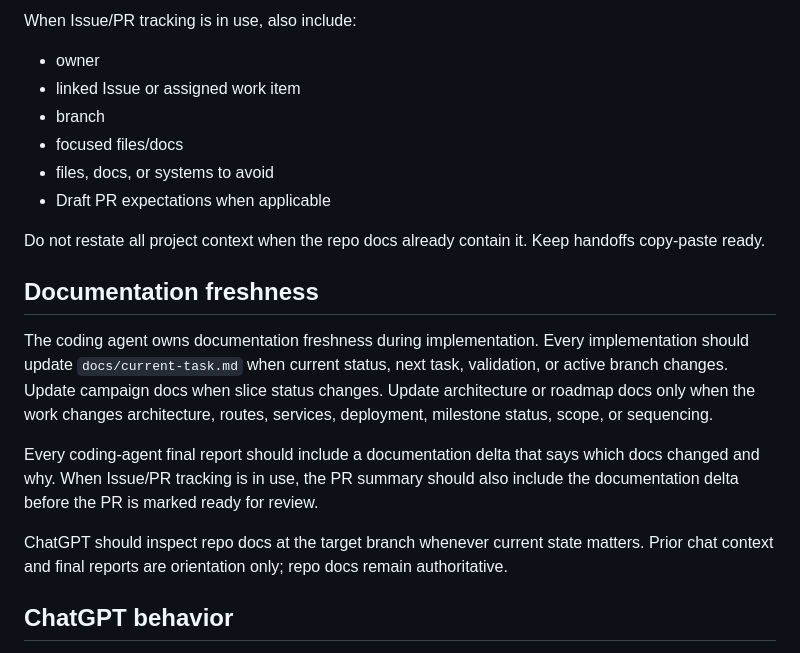
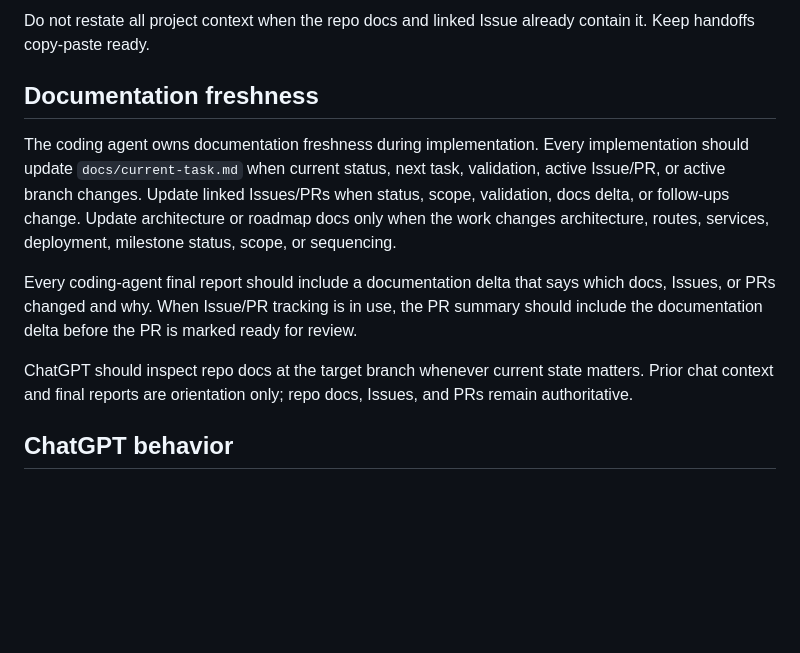
Before and after one commit to Jaksa576/llm-coding-workflow-guide, a Markdown page: llm-workflow-primer.md, the part around one of its changes. GitHub-like rendering; blank space fills up the shorter version.

```diff
--- a/llm-workflow-primer.md
+++ b/llm-workflow-primer.md
@@ -82,22 +68,13 @@ Coding-agent handoffs should include:
 
-When Issue/PR tracking is in use, also include:
-
-- owner
-- linked Issue or assigned work item
-- branch
-- focused files/docs
-- files, docs, or systems to avoid
-- Draft PR expectations when applicable
-
-Do not restate all project context when the repo docs already contain it. Keep handoffs copy-paste ready.
+Do not restate all project context when the repo docs and linked Issue already contain it. Keep handoffs copy-paste ready.
 
 ## Documentation freshness
 
-The coding agent owns documentation freshness during implementation. Every implementation should update `docs/current-task.md` when current status, next task, validation, or active branch changes. Update campaign docs when slice status changes. Update architecture or roadmap docs only when the work changes architecture, routes, services, deployment, milestone status, scope, or sequencing.
+The coding agent owns documentation freshness during implementation. Every implementation should update `docs/current-task.md` when current status, next task, validation, active Issue/PR, or active branch changes. Update linked Issues/PRs when status, scope, validation, docs delta, or follow-ups change. Update architecture or roadmap docs only when the work changes architecture, routes, services, deployment, milestone status, scope, or sequencing.
 
-Every coding-agent final report should include a documentation delta that says which docs changed and why. When Issue/PR tracking is in use, the PR summary should also include the documentation delta before the PR is marked ready for review.
+Every coding-agent final report should include a documentation delta that says which docs, Issues, or PRs changed and why. When Issue/PR tracking is in use, the PR summary should include the documentation delta before the PR is marked ready for review.
 
-ChatGPT should inspect repo docs at the target branch whenever current state matters. Prior chat context and final reports are orientation only; repo docs remain authoritative.
+ChatGPT should inspect repo docs at the target branch whenever current state matters. Prior chat context and final reports are orientation only; repo docs, Issues, and PRs remain authoritative.
 
 ## ChatGPT behavior
 
```
Also changed, not shown: other parts of llm-workflow-primer.md (+17 -31 lines).
